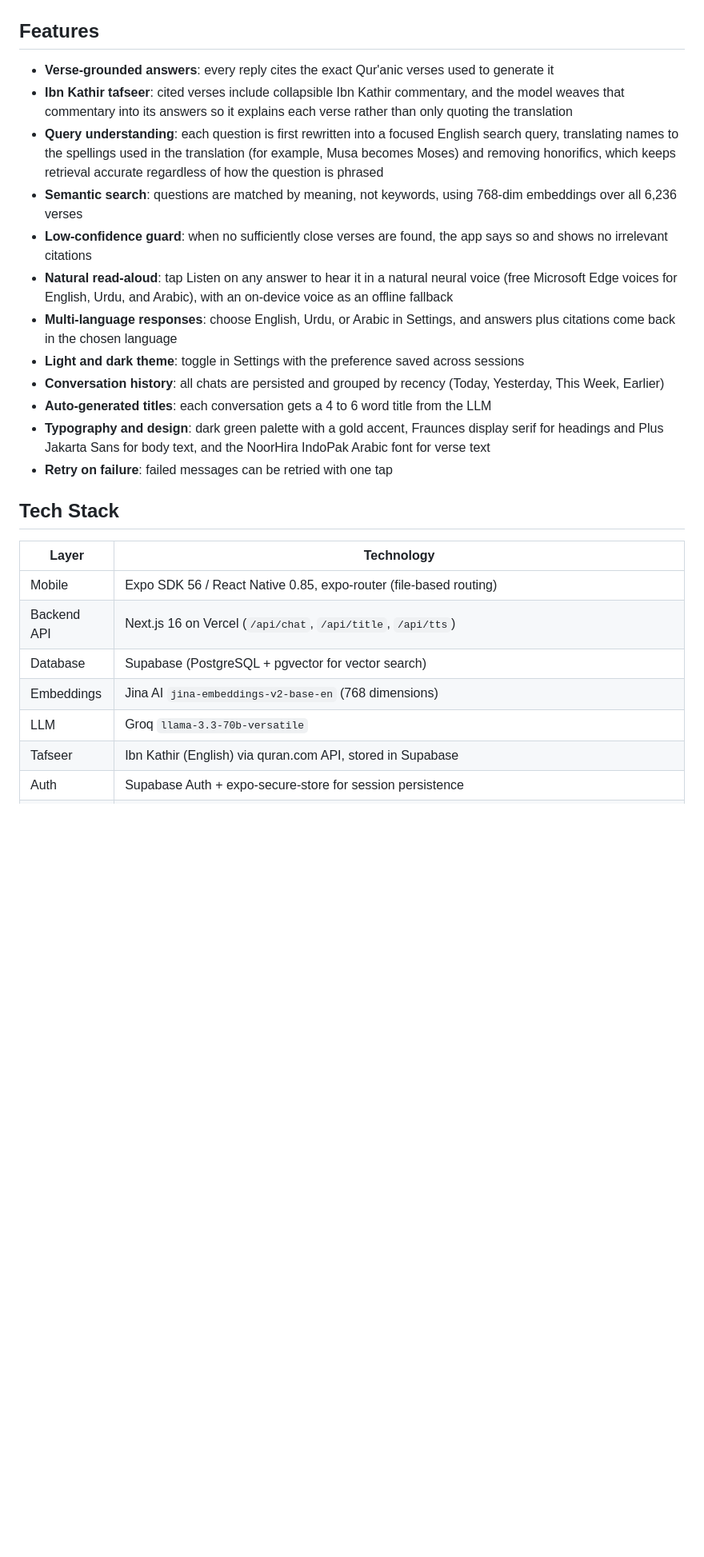
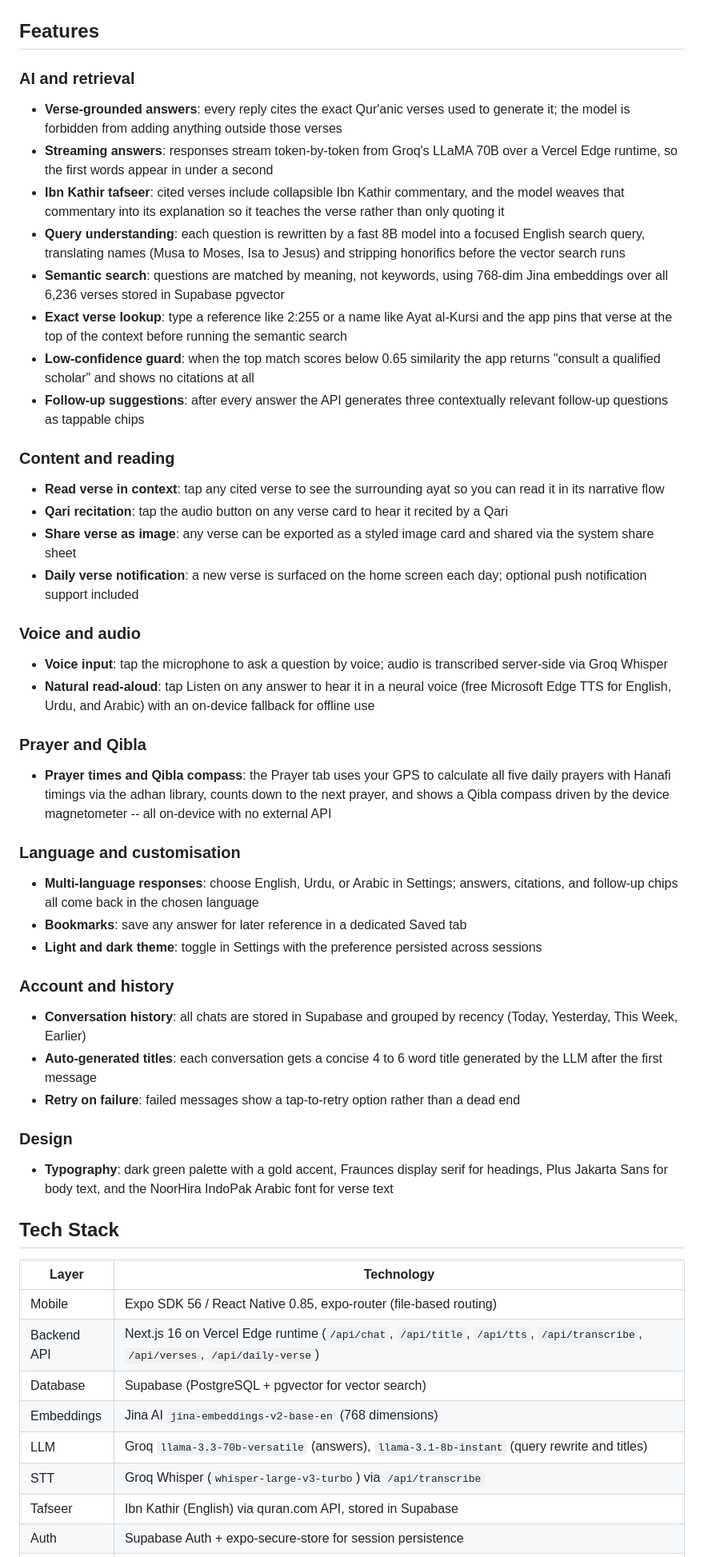
Before and after one commit to Hussain004/Quran-Chat-App, a Markdown page: README.md, the part around one of its changes. Shown at 80% size. GitHub-like rendering; blank space fills up the shorter version.

Commit message:
Revise README.md for updated features and structure
Updated features and project structure in README.md to reflect new functionalities and architecture.

```diff
--- a/README.md
+++ b/README.md
@@ -63,28 +62,52 @@ An AI-powered conversational app grounded entirely in Qur'anic verses. Every ans
 
 ## Features
 
-- **Verse-grounded answers**: every reply cites the exact Qur'anic verses used to generate it
-- **Ibn Kathir tafseer**: cited verses include collapsible Ibn Kathir commentary, and the model weaves that commentary into its answers so it explains each verse rather than only quoting the translation
-- **Query understanding**: each question is first rewritten into a focused English search query, translating names to the spellings used in the translation (for example, Musa becomes Moses) and removing honorifics, which keeps retrieval accurate regardless of how the question is phrased
-- **Semantic search**: questions are matched by meaning, not keywords, using 768-dim embeddings over all 6,236 verses
-- **Low-confidence guard**: when no sufficiently close verses are found, the app says so and shows no irrelevant citations
-- **Natural read-aloud**: tap Listen on any answer to hear it in a natural neural voice (free Microsoft Edge voices for English, Urdu, and Arabic), with an on-device voice as an offline fallback
-- **Multi-language responses**: choose English, Urdu, or Arabic in Settings, and answers plus citations come back in the chosen language
-- **Light and dark theme**: toggle in Settings with the preference saved across sessions
-- **Conversation history**: all chats are persisted and grouped by recency (Today, Yesterday, This Week, Earlier)
-- **Auto-generated titles**: each conversation gets a 4 to 6 word title from the LLM
-- **Typography and design**: dark green palette with a gold accent, Fraunces display serif for headings and Plus Jakarta Sans for body text, and the NoorHira IndoPak Arabic font for verse text
-- **Retry on failure**: failed messages can be retried with one tap
+### AI and retrieval
+- **Verse-grounded answers**: every reply cites the exact Qur'anic verses used to generate it; the model is forbidden from adding anything outside those verses
+- **Streaming answers**: responses stream token-by-token from Groq's LLaMA 70B over a Vercel Edge runtime, so the first words appear in under a second
+- **Ibn Kathir tafseer**: cited verses include collapsible Ibn Kathir commentary, and the model weaves that commentary into its explanation so it teaches the verse rather than only quoting it
+- **Query understanding**: each question is rewritten by a fast 8B model into a focused English search query, translating names (Musa to Moses, Isa to Jesus) and stripping honorifics before the vector search runs
+- **Semantic search**: questions are matched by meaning, not keywords, using 768-dim Jina embeddings over all 6,236 verses stored in Supabase pgvector
+- **Exact verse lookup**: type a reference like 2:255 or a name like Ayat al-Kursi and the app pins that verse at the top of the context before running the semantic search
+- **Low-confidence guard**: when the top match scores below 0.65 similarity the app returns "consult a qualified scholar" and shows no citations at all
+- **Follow-up suggestions**: after every answer the API generates three contextually relevant follow-up questions as tappable chips
+
+### Content and reading
+- **Read verse in context**: tap any cited verse to see the surrounding ayat so you can read it in its narrative flow
+- **Qari recitation**: tap the audio button on any verse card to hear it recited by a Qari
+- **Share verse as image**: any verse can be exported as a styled image card and shared via the system share sheet
+- **Daily verse notification**: a new verse is surfaced on the home screen each day; optional push notification support included
+
+### Voice and audio
+- **Voice input**: tap the microphone to ask a question by voice; audio is transcribed server-side via Groq Whisper
+- **Natural read-aloud**: tap Listen on any answer to hear it in a neural voice (free Microsoft Edge TTS for English, Urdu, and Arabic) with an on-device fallback for offline use
+
+### Prayer and Qibla
+- **Prayer times and Qibla compass**: the Prayer tab uses your GPS to calculate all five daily prayers with Hanafi timings via the adhan library, counts down to the next prayer, and shows a Qibla compass driven by the device magnetometer -- all on-device with no external API
+
+### Language and customisation
+- **Multi-language responses**: choose English, Urdu, or Arabic in Settings; answers, citations, and follow-up chips all come back in the chosen language
+- **Bookmarks**: save any answer for later reference in a dedicated Saved tab
+- **Light and dark theme**: toggle in Settings with the preference persisted across sessions
+
+### Account and history
+- **Conversation history**: all chats are stored in Supabase and grouped by recency (Today, Yesterday, This Week, Earlier)
+- **Auto-generated titles**: each conversation gets a concise 4 to 6 word title generated by the LLM after the first message
+- **Retry on failure**: failed messages show a tap-to-retry option rather than a dead end
+
+### Design
+- **Typography**: dark green palette with a gold accent, Fraunces display serif for headings, Plus Jakarta Sans for body text, and the NoorHira IndoPak Arabic font for verse text
 
 ## Tech Stack
 
 | Layer | Technology |
 |---|---|
 | Mobile | Expo SDK 56 / React Native 0.85, expo-router (file-based routing) |
-| Backend API | Next.js 16 on Vercel (`/api/chat`, `/api/title`, `/api/tts`) |
+| Backend API | Next.js 16 on Vercel Edge runtime (`/api/chat`, `/api/title`, `/api/tts`, `/api/transcribe`, `/api/verses`, `/api/daily-verse`) |
 | Database | Supabase (PostgreSQL + pgvector for vector search) |
 | Embeddings | Jina AI `jina-embeddings-v2-base-en` (768 dimensions) |
-| LLM | Groq `llama-3.3-70b-versatile` |
+| LLM | Groq `llama-3.3-70b-versatile` (answers), `llama-3.1-8b-instant` (query rewrite and titles) |
+| STT | Groq Whisper (`whisper-large-v3-turbo`) via `/api/transcribe` |
 | Tafseer | Ibn Kathir (English) via quran.com API, stored in Supabase |
 | Auth | Supabase Auth + expo-secure-store for session persistence |
 | TTS | Microsoft Edge neural voices via `/api/tts` (free, no key), with expo-speech as fallback, played through expo-audio |
```
Also changed, not shown: other parts of README.md (+31 -22 lines).
